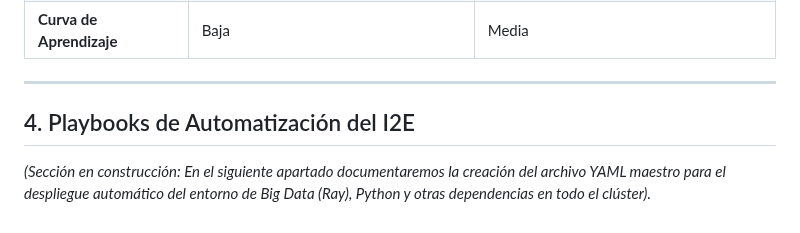
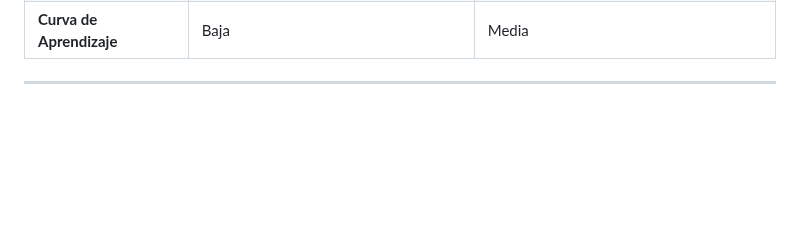
Before and after one commit to JhonathanBaron/Cluster-Basado-en-Green-Computing, a Markdown page: 5_Ansible.md, the part around the change. Rendered like a GitHub page; blank space fills up the shorter version.

```diff
--- a/5_Ansible.md
+++ b/5_Ansible.md
@@ -104,7 +104,3 @@ Son archivos de texto plano escritos en formato YAML (`.yml`) que contienen una
 | **Curva de Aprendizaje** | Baja | Media |
 
 ---
-
-## 4. Playbooks de Automatización del I2E
-
-*(Sección en construcción: En el siguiente apartado documentaremos la creación del archivo YAML maestro para el despliegue automático del entorno de Big Data (Ray), Python y otras dependencias en todo el clúster).*
```
